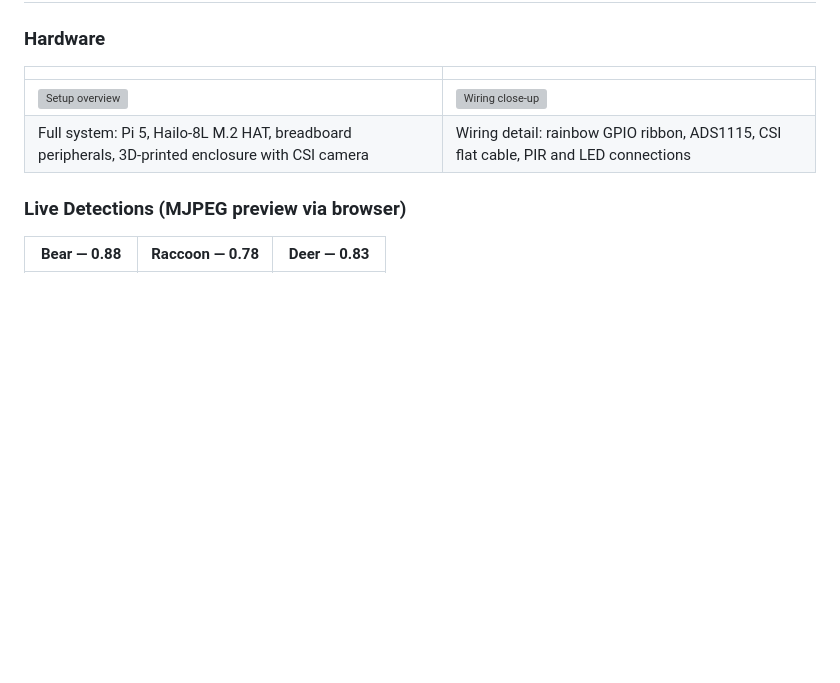
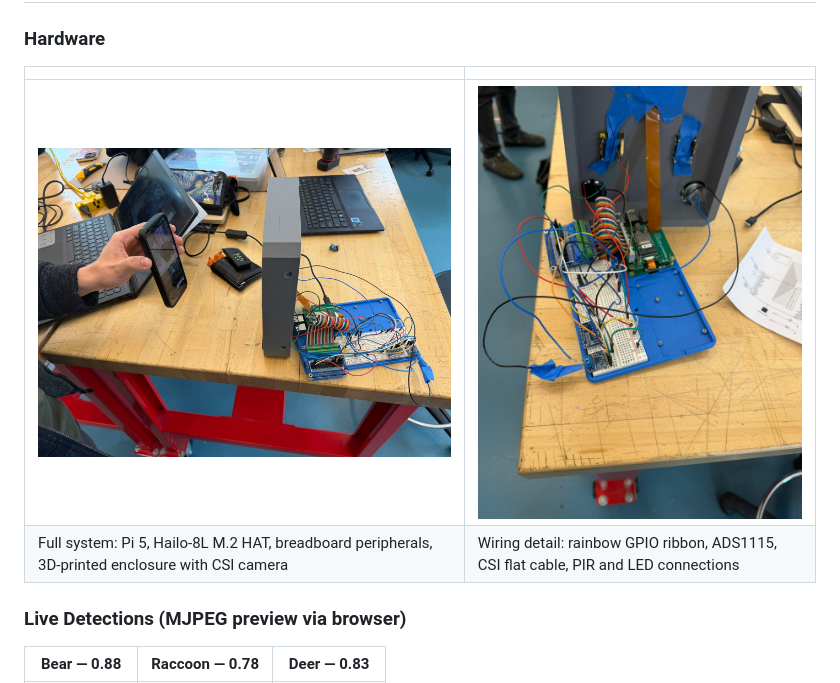
Before and after one commit to akadirbt/wildlife-detector-hailo8l, a Markdown page: README.md, the part around the change. Rendered like a GitHub page; blank space fills up the shorter version; grey boxes are pictures that could not be loaded.

```diff
--- a/README.md
+++ b/README.md
@@ -10,7 +10,7 @@ Real-time wildlife detection and deterrent system using a Raspberry Pi 5, Hailo-
 
 | | |
 |---|---|
-| ![Setup overview](assets/setup_overview.jpg) | ![Wiring close-up](assets/setup_wiring.jpg) |
+| ![Setup overview](assets/IMG_3217.JPEG) | ![Wiring close-up](assets/IMG_3216.JPEG) |
 | Full system: Pi 5, Hailo-8L M.2 HAT, breadboard peripherals, 3D-printed enclosure with CSI camera | Wiring detail: rainbow GPIO ribbon, ADS1115, CSI flat cable, PIR and LED connections |
 
 ### Live Detections (MJPEG preview via browser)
```
